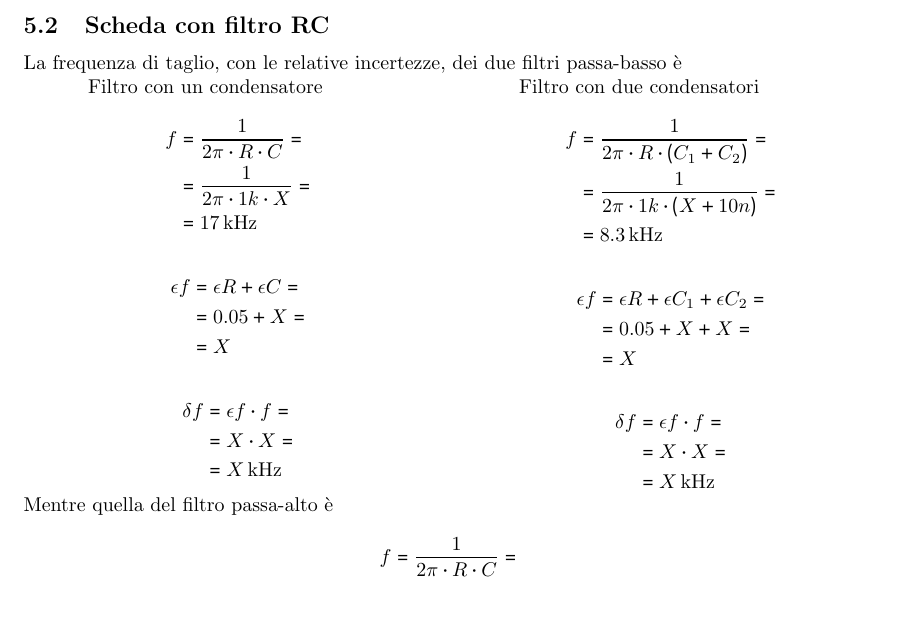
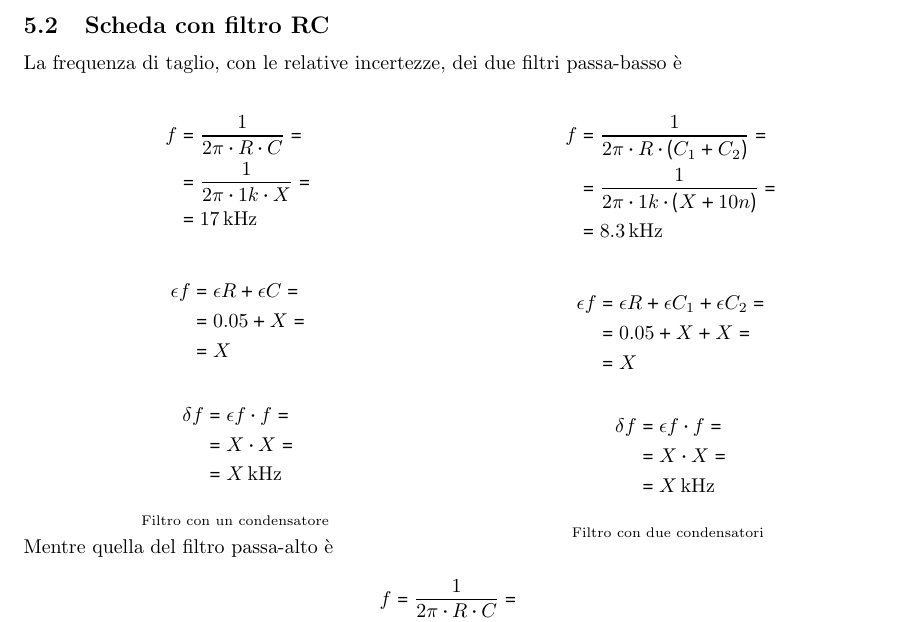
Before and after one commit to giulio-coa/SeTM_relations, a LaTeX document (Esercitazione_#2/Esercitazione_#2.tex): part of page 8 of 10, cut so that both start at the same text. Compiled offline with pdfLaTeX.

Commit message:
Add files via upload

```diff
--- a/Esercitazione_#2/Esercitazione_#2.tex
+++ b/Esercitazione_#2/Esercitazione_#2.tex
@@ -264,8 +264,6 @@
 			\newline
 			\begin{minipage}[t]{0.5\textwidth}
 				\centering
-				Filtro con un condensatore
-				\newline
 				\begin{equation*}
 					\begin{split}
 						f &= \frac{1}{2 \pi \cdot R \cdot C} = \\
@@ -289,11 +287,13 @@
 								 &= X \, \mathrm{kHz}
 					\end{split}
 				\end{equation*}
+				\newline
+				\begin{scriptsize}
+					Filtro con un condensatore
+				\end{scriptsize}
 			\end{minipage}
 			\begin{minipage}[t]{0.5\textwidth}
 				\centering
-				Filtro con due condensatori
-				\newline
 				\begin{equation*}
 					\begin{split}
 						f &= \frac{1}{2 \pi \cdot R \cdot (C_{1} + C_{2})} = \\
@@ -317,6 +317,10 @@
 								 &= X \, \mathrm{kHz}
 					\end{split}
 				\end{equation*}
+				\newline
+				\begin{scriptsize}
+					Filtro con due condensatori
+				\end{scriptsize}
 			\end{minipage}
 			Mentre quella del filtro passa-alto è
 			\begin{equation*}
```
Also changed, not shown: Esercitazione_#2/Esercitazione_#2.pdf, Esercitazione_#2/Esercitazione_#2.tex (4 more changed lines).
